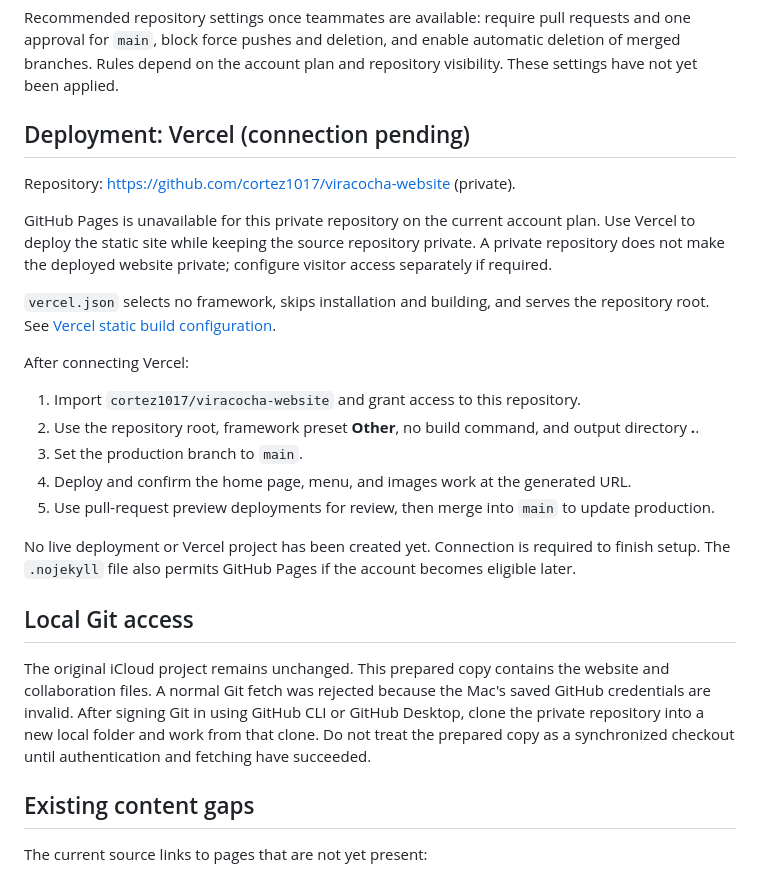
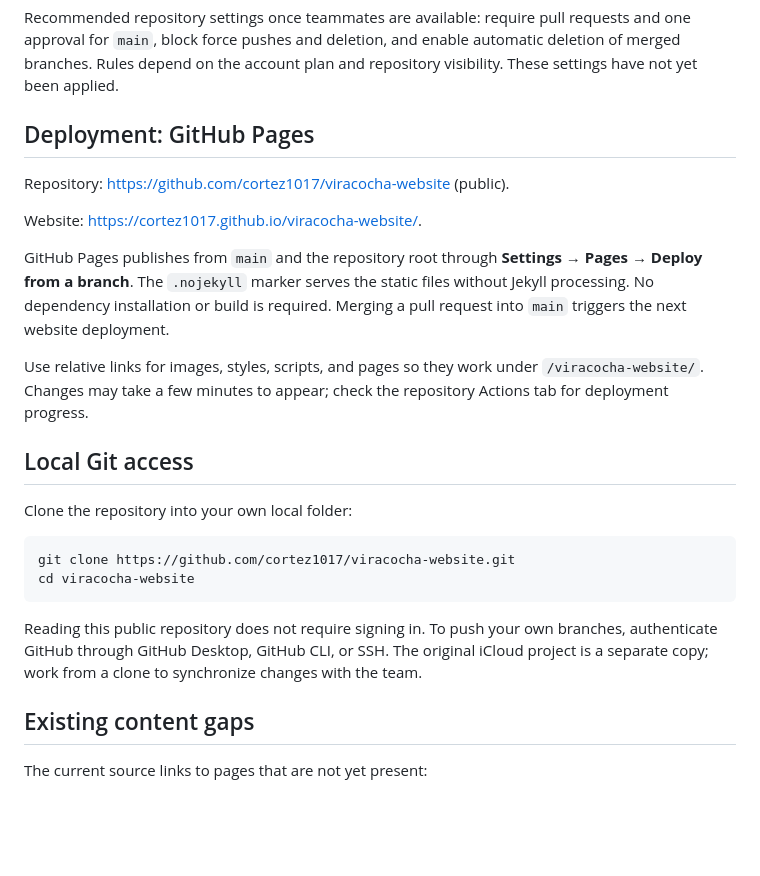
Before and after one commit to cortez1017/viracocha-website, a Markdown page: README.md, the part around the change. Drawn GitHub-style; blank space fills up the shorter version.

Commit message:
Document public repository and GitHub Pages deployment

````diff
--- a/README.md
+++ b/README.md
@@ -34,27 +34,26 @@ Use GitHub Issues to assign work. Avoid editing the same page simultaneously wit
 
 Recommended repository settings once teammates are available: require pull requests and one approval for `main`, block force pushes and deletion, and enable automatic deletion of merged branches. Rules depend on the account plan and repository visibility. These settings have not yet been applied.
 
-## Deployment: Vercel (connection pending)
+## Deployment: GitHub Pages
 
-Repository: <https://github.com/cortez1017/viracocha-website> (private).
+Repository: <https://github.com/cortez1017/viracocha-website> (public).
 
-GitHub Pages is unavailable for this private repository on the current account plan. Use Vercel to deploy the static site while keeping the source repository private. A private repository does not make the deployed website private; configure visitor access separately if required.
+Website: <https://cortez1017.github.io/viracocha-website/>.
 
-`vercel.json` selects no framework, skips installation and building, and serves the repository root. See [Vercel static build configuration](https://vercel.com/docs/builds/configure-a-build).
+GitHub Pages publishes from `main` and the repository root through **Settings → Pages → Deploy from a branch**. The `.nojekyll` marker serves the static files without Jekyll processing. No dependency installation or build is required. Merging a pull request into `main` triggers the next website deployment.
 
-After connecting Vercel:
-
-1. Import `cortez1017/viracocha-website` and grant access to this repository.
-2. Use the repository root, framework preset **Other**, no build command, and output directory **.**.
-3. Set the production branch to `main`.
-4. Deploy and confirm the home page, menu, and images work at the generated URL.
-5. Use pull-request preview deployments for review, then merge into `main` to update production.
-
-No live deployment or Vercel project has been created yet. Connection is required to finish setup. The `.nojekyll` file also permits GitHub Pages if the account becomes eligible later.
+Use relative links for images, styles, scripts, and pages so they work under `/viracocha-website/`. Changes may take a few minutes to appear; check the repository Actions tab for deployment progress.
 
 ## Local Git access
 
-The original iCloud project remains unchanged. This prepared copy contains the website and collaboration files. A normal Git fetch was rejected because the Mac's saved GitHub credentials are invalid. After signing Git in using GitHub CLI or GitHub Desktop, clone the private repository into a new local folder and work from that clone. Do not treat the prepared copy as a synchronized checkout until authentication and fetching have succeeded.
+Clone the repository into your own local folder:
+
+```sh
+git clone https://github.com/cortez1017/viracocha-website.git
+cd viracocha-website
+```
+
+Reading this public repository does not require signing in. To push your own branches, authenticate GitHub through GitHub Desktop, GitHub CLI, or SSH. The original iCloud project is a separate copy; work from a clone to synchronize changes with the team.
 
 ## Existing content gaps
 
````
